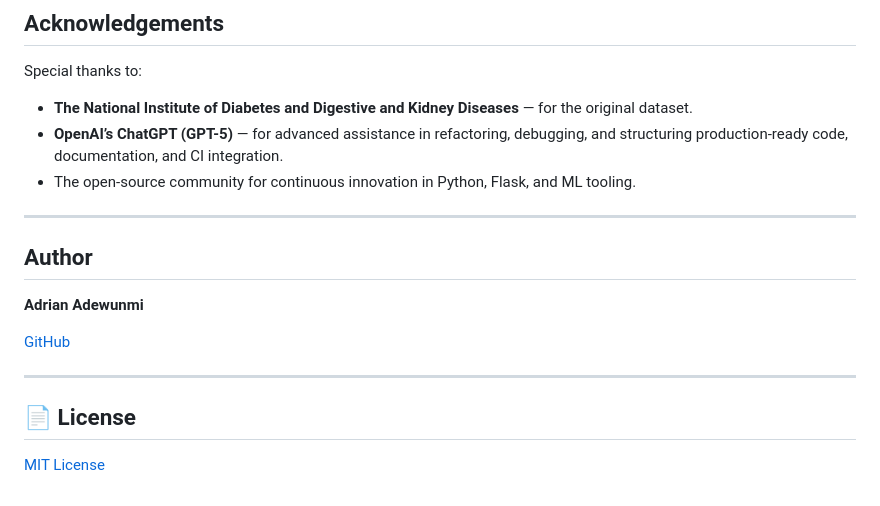
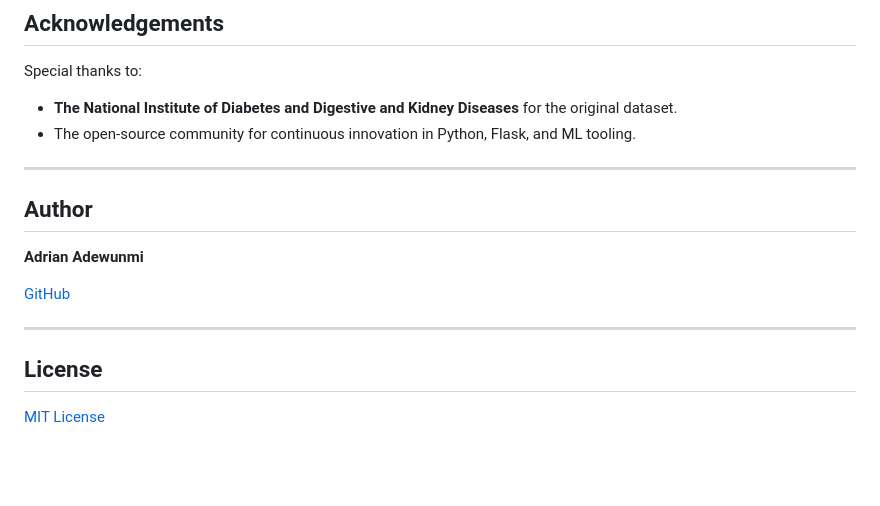
Before and after one commit to AAdewunmi/Diabetes-Risk-Prediction-Project, a Markdown page: README.md, the part around the change. Drawn GitHub-style; blank space fills up the shorter version.

```diff
--- a/README.md
+++ b/README.md
@@ -220,8 +220,7 @@ This dashboard enables **clinicians** or **data scientists** to:
 
 Special thanks to:
 
-* **The National Institute of Diabetes and Digestive and Kidney Diseases** — for the original dataset.
-* **OpenAI’s ChatGPT (GPT-5)** — for advanced assistance in refactoring, debugging, and structuring production-ready code, documentation, and CI integration.
+* **The National Institute of Diabetes and Digestive and Kidney Diseases** for the original dataset.
 * The open-source community for continuous innovation in Python, Flask, and ML tooling.
 
 ---
@@ -234,6 +233,6 @@ Special thanks to:
 
 -----
 
-## 📄 License
+## License
 
 [MIT License](LICENSE)
```
